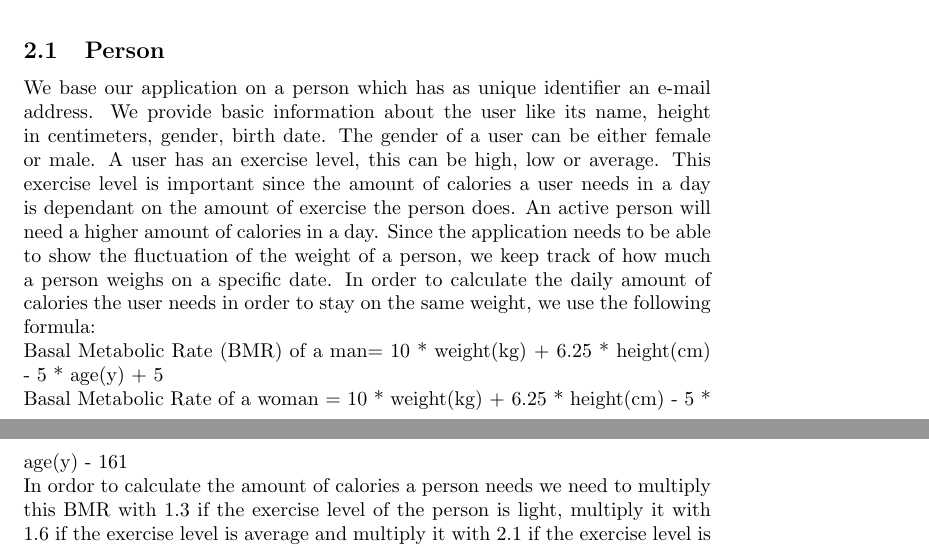
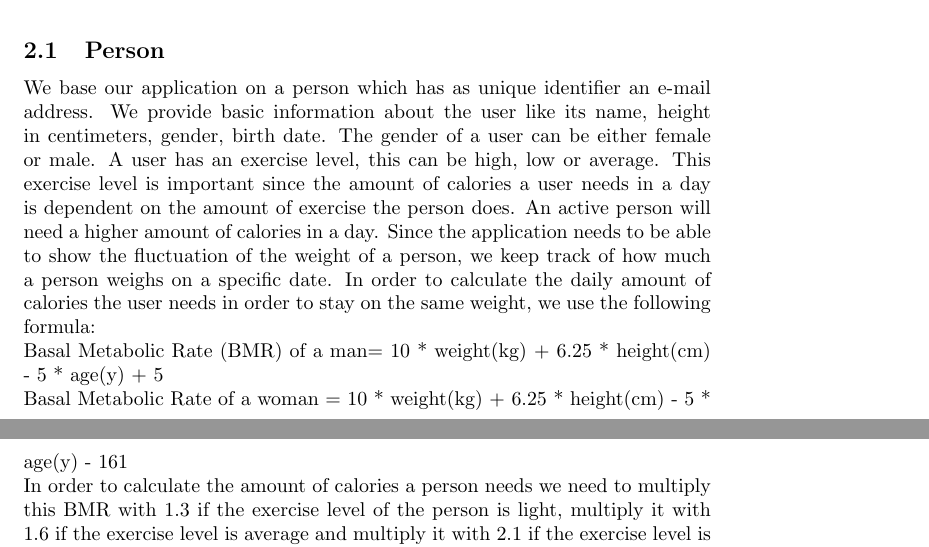
Before and after one commit to aropop/openinformationsystemsproject, a LaTeX document (main.tex): two parts of pages 3 and 4 of 7, joined at a grey line, cut so that both start at the same text. Compiled offline with pdfLaTeX.

Commit message:
spelling errors

```diff
--- a/main.tex
+++ b/main.tex
@@ -37,10 +37,10 @@ We are building an application which allows the user to keep track of the amount
 
 \subsection{Person}
 
-We base our application on a person which has as unique identifier an e-mail address. We provide basic information about the user like its  name, height in centimeters, gender, birth date. The gender of a user can be either female or male. A user has an exercise level, this can be high, low or average. This exercise level is important since the amount of calories a user needs in a day is dependant on the amount of exercise the person does. An active person will need a higher amount of calories in a day. Since the application needs to be able to show the fluctuation of the weight of a person, we keep track of how much a person weighs on a specific date. In order to calculate the daily amount of calories the user needs in order to stay on the same weight, we use the following formula: \newline
+We base our application on a person which has as unique identifier an e-mail address. We provide basic information about the user like its  name, height in centimeters, gender, birth date. The gender of a user can be either female or male. A user has an exercise level, this can be high, low or average. This exercise level is important since the amount of calories a user needs in a day is dependent on the amount of exercise the person does. An active person will need a higher amount of calories in a day. Since the application needs to be able to show the fluctuation of the weight of a person, we keep track of how much a person weighs on a specific date. In order to calculate the daily amount of calories the user needs in order to stay on the same weight, we use the following formula: \newline
 Basal Metabolic Rate (BMR) of a man= 10 * weight(kg) + 6.25 * height(cm) - 5 * age(y) + 5 \newline
 Basal Metabolic Rate of a  woman = 10 * weight(kg) + 6.25 * height(cm) - 5 * age(y) - 161 \newline
-In ordor to calculate the amount of calories a person needs we need to multiply this BMR with 1.3 if the exercise level of the person is light, multiply it with 1.6 if the exercise level is average and multiply it with 2.1 if the exercise level is high. The user's latest weight is used as the weight. This daily calorie amount is derived and not stored. A user also has the possibility to give a weight loss/gain amount, starting at a specific date for a period of days. Then the weight in the formula to calculate the needed calorie amount is adapted on the desired weight.
+In order to calculate the amount of calories a person needs we need to multiply this BMR with 1.3 if the exercise level of the person is light, multiply it with 1.6 if the exercise level is average and multiply it with 2.1 if the exercise level is high. The user's latest weight is used as the weight. This daily calorie amount is derived and not stored. A user also has the possibility to give a weight loss/gain amount, starting at a specific date for a period of days. Then the weight in the formula to calculate the needed calorie amount is adapted on the desired weight.
 
 \subsection{Ingredient}
 The application has a list of ingredients, identified by their name. It also keep track of the amount of calories for 100 gram of the ingredient. An ingredient can be part of a recipe. In that case we also keep track of how much of the ingredient is needed.
```
